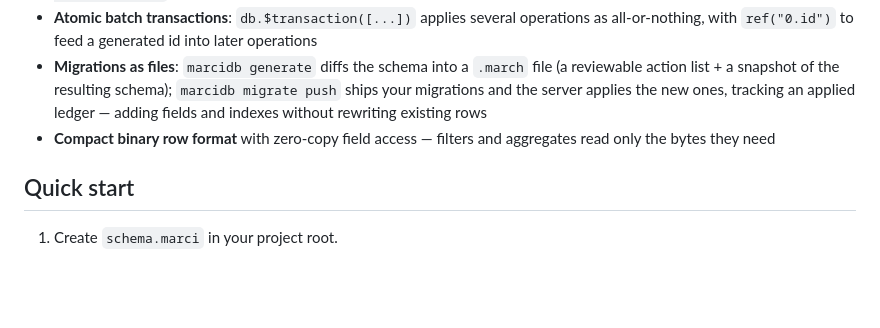
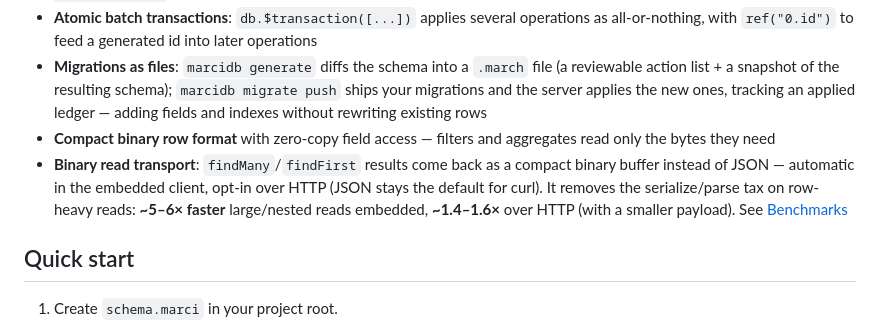
Before and after one commit to den59k/marci-db, a Markdown page: README.md, the part around the change. GitHub-like rendering; blank space fills up the shorter version.

Commit message:
docs: update README.md

```diff
--- a/README.md
+++ b/README.md
@@ -34,6 +34,7 @@ const posts = await db.post.findMany({
 - **Atomic batch transactions**: `db.$transaction([...])` applies several operations as all-or-nothing, with `ref("0.id")` to feed a generated id into later operations
 - **Migrations as files**: `marcidb generate` diffs the schema into a `.march` file (a reviewable action list + a snapshot of the resulting schema); `marcidb migrate push` ships your migrations and the server applies the new ones, tracking an applied ledger — adding fields and indexes without rewriting existing rows
 - **Compact binary row format** with zero-copy field access — filters and aggregates read only the bytes they need
+- **Binary read transport**: `findMany`/`findFirst` results come back as a compact binary buffer instead of JSON — automatic in the embedded client, opt-in over HTTP (JSON stays the default for curl). It removes the serialize/parse tax on row-heavy reads: **~5–6× faster** large/nested reads embedded, **~1.4–1.6×** over HTTP (with a smaller payload). See [Benchmarks](docs/BENCHMARKS.md)
 
 ## Quick start
 
```
